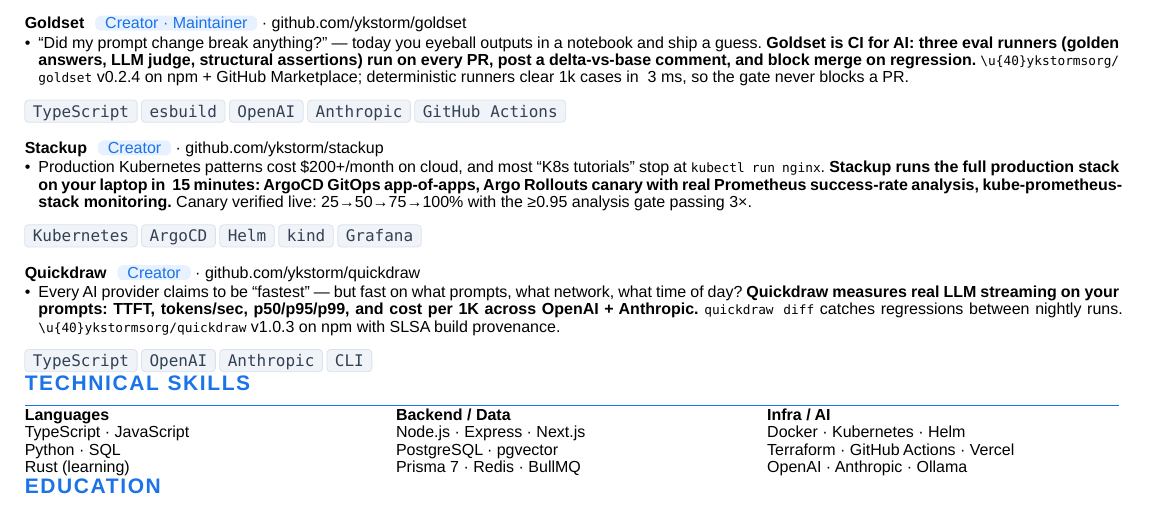
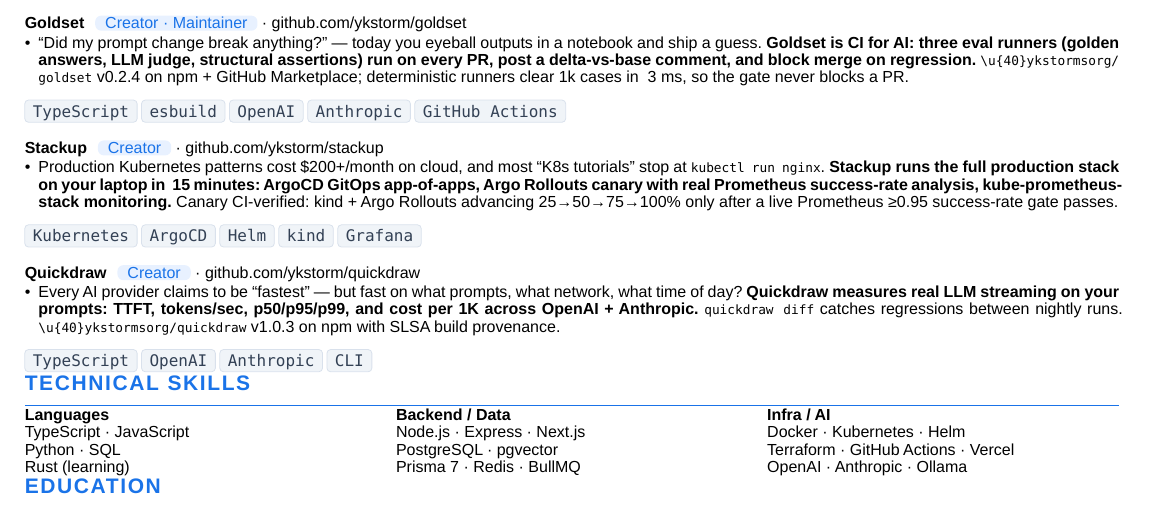
Before and after one commit to ykstorm/resume, a Typst document (resume.typ): part of the page, cut so that both start at the same text. Compiled offline with Typst 0.15.

Commit message:
resume: stackup canary is CI-verified (not just live-observed)

```diff
--- a/resume.typ
+++ b/resume.typ
@@ -69,7 +69,7 @@
 #h(0pt) #tag[TypeScript] #tag[esbuild] #tag[OpenAI] #tag[Anthropic] #tag[GitHub Actions]
 #v(0.06em)
 #project-header("Stackup", "Creator") · #link("https://github.com/ykstorm/stackup")[github.com/ykstorm/stackup]
-- Production Kubernetes patterns cost \$200+/month on cloud, and most "K8s tutorials" stop at `kubectl run nginx`. *Stackup runs the full production stack on your laptop in ~15 minutes: ArgoCD GitOps app-of-apps, Argo Rollouts canary with real Prometheus success-rate analysis, kube-prometheus-stack monitoring.* **Canary verified live: 25→50→75→100% with the ≥0.95 analysis gate passing 3×.**
+- Production Kubernetes patterns cost \$200+/month on cloud, and most "K8s tutorials" stop at `kubectl run nginx`. *Stackup runs the full production stack on your laptop in ~15 minutes: ArgoCD GitOps app-of-apps, Argo Rollouts canary with real Prometheus success-rate analysis, kube-prometheus-stack monitoring.* **Canary CI-verified: kind + Argo Rollouts advancing 25→50→75→100% only after a live Prometheus ≥0.95 success-rate gate passes.**
 #h(0pt) #tag[Kubernetes] #tag[ArgoCD] #tag[Helm] #tag[kind] #tag[Grafana]
 #v(0.06em)
 #project-header("Quickdraw", "Creator") · #link("https://github.com/ykstorm/quickdraw")[github.com/ykstorm/quickdraw]
```
